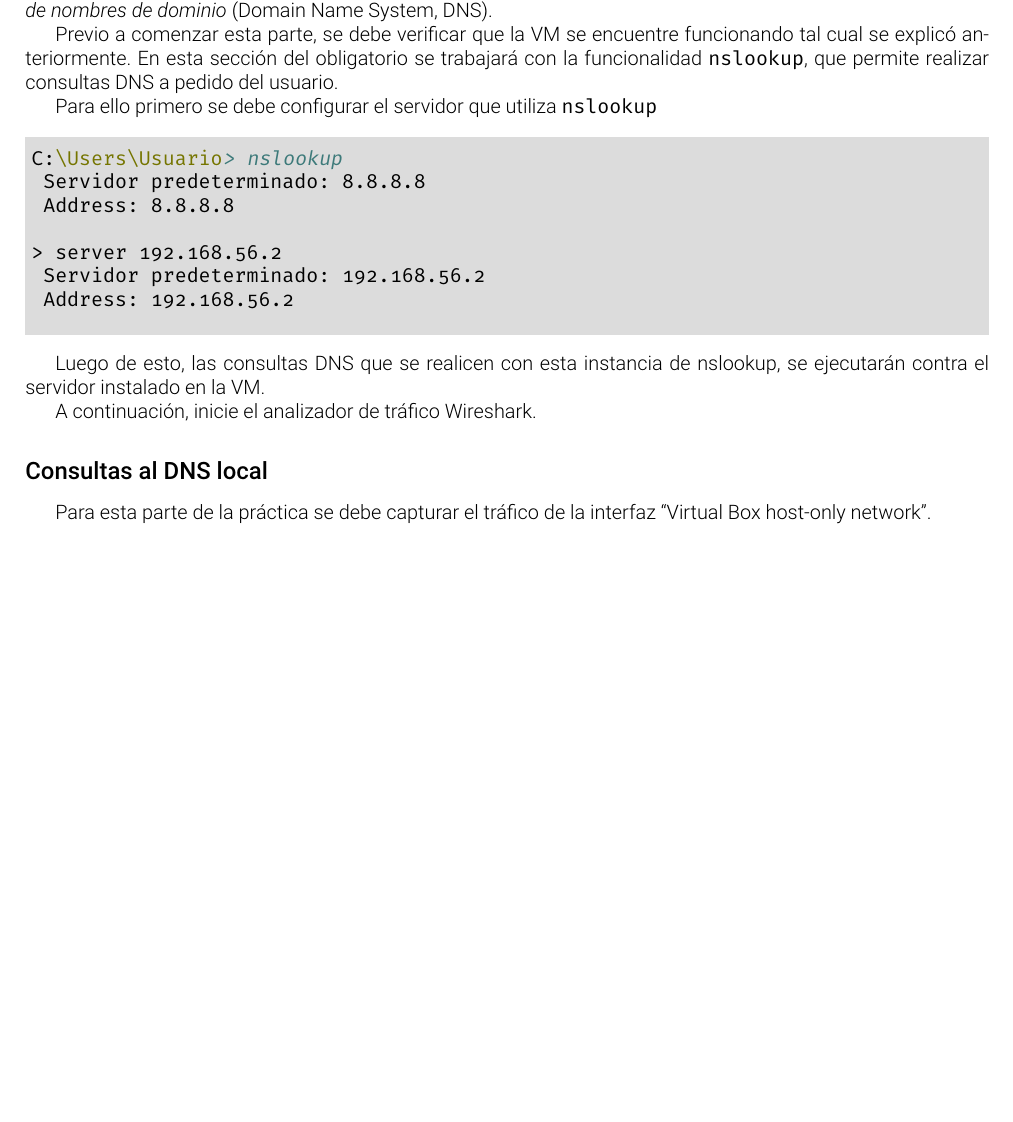
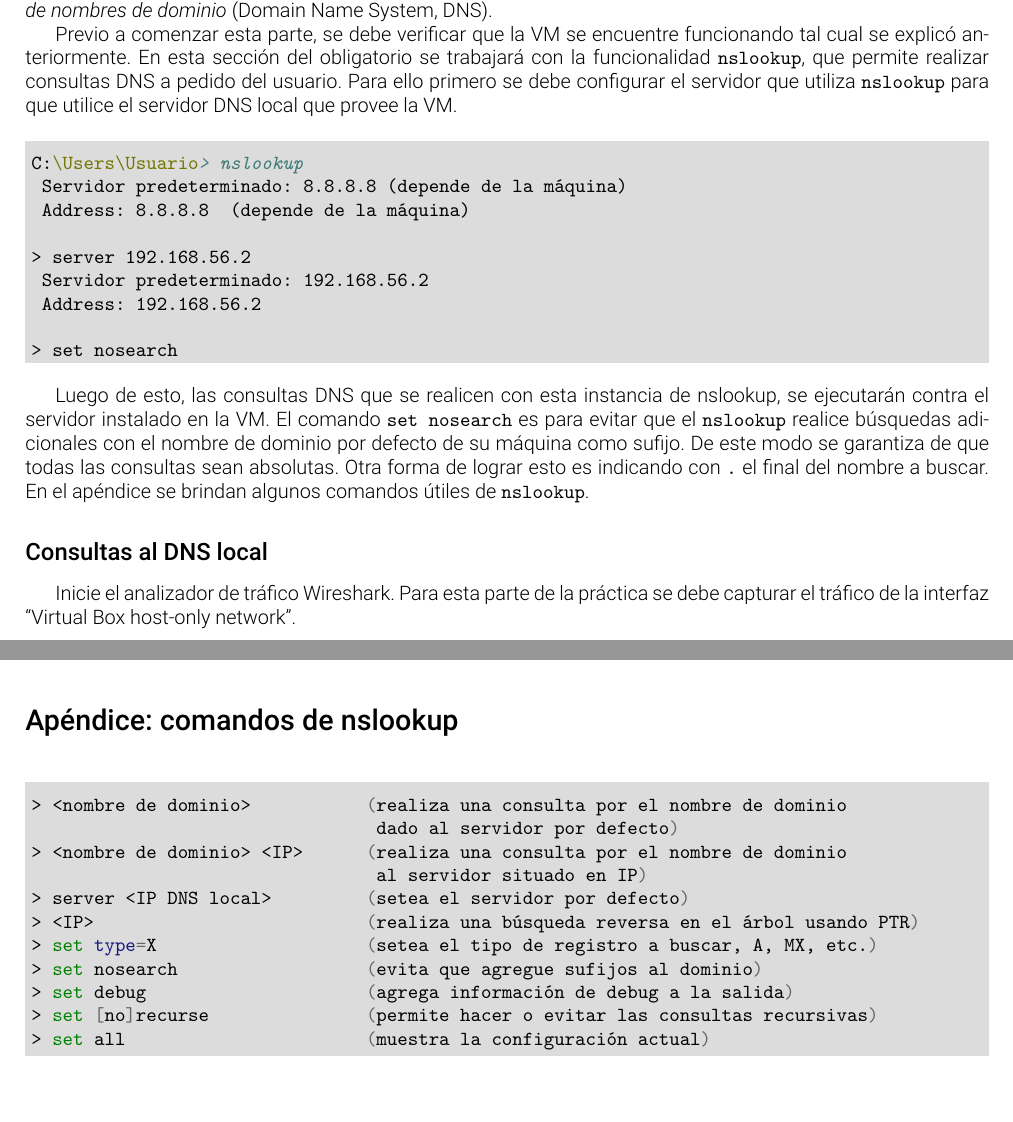
Before and after one commit to aferragu/LaboratoriosRedesDeDatos, a LaTeX document (Laboratorio 2/Laboratorio2_DNS.tex): part of page 1 of 2 before the commit and two parts of pages 1 and 3 of 3 after it, the two joined at a grey line, cut so that both start at the same text, the shorter picture padded with empty space. Compiled offline with pdfLaTeX.

Commit message:
Con lab 2

```diff
--- a/Laboratorio 2/Laboratorio2_DNS.tex
+++ b/Laboratorio 2/Laboratorio2_DNS.tex
@@ -2,7 +2,7 @@
 
 \usepackage[margin=2cm, tmargin=1.5in, headheight=40px]{geometry}
 \usepackage[sfdefault, medium, light]{roboto}
-\usepackage[nomap]{FiraMono}
+%\usepackage[nomap]{FiraMono}
 \usepackage[T1]{fontenc}
 \usepackage[utf8]{inputenc}
 \usepackage[spanish]{babel}
@@ -14,8 +14,8 @@
 \usepackage[allcolors={DarkSlateBlue}, colorlinks]{hyperref}
 
 \fancyhf{}
-\fancyhead[L]{\includegraphics[height=35px]{logoort.png}}
-\fancyhead[R]{Facultad de Ingeniería  Cátedra de Redes y Sistemas de Comunicación}
+\fancyhead[L]{\includegraphics[height=35px]{../figuras/logoort.png}}
+\fancyhead[R]{Facultad de Ingeniería \\ Cátedra de Redes y Sistemas de Comunicación}
 \fancyfoot[R]{Página \thepage}
 \fancyfoot[L]{Redes de Datos -- Laboratorio 1}
 \renewcommand{\footrulewidth}{0.2pt}
@@ -35,29 +35,26 @@
 
 En este laboratorio, analizaremos cómo se resuelve la búsqueda de nombres de dominio mediante el \emph{sistema de nombres de dominio} (Domain Name System, DNS).
 
-Previo a comenzar esta parte, se debe verificar que la VM se encuentre funcionando tal cual se explicó anteriormente. En esta sección del obligatorio se trabajará con la funcionalidad \texttt{nslookup}, que permite realizar consultas DNS a pedido del usuario.
-
-Para ello primero se debe configurar el servidor que utiliza \texttt{nslookup}
+Previo a comenzar esta parte, se debe verificar que la VM se encuentre funcionando tal cual se explicó anteriormente. En esta sección del obligatorio se trabajará con la funcionalidad \texttt{nslookup}, que permite realizar consultas DNS a pedido del usuario. Para ello primero se debe configurar el servidor que utiliza \texttt{nslookup} para que utilice el servidor DNS local que provee la VM.
 
 \begin{minted}{batch}
 
 C:\Users\Usuario> nslookup
- Servidor predeterminado: 8.8.8.8
- Address: 8.8.8.8
+ Servidor predeterminado: 8.8.8.8 (depende de la máquina)
+ Address: 8.8.8.8  (depende de la máquina)
 
 > server 192.168.56.2
  Servidor predeterminado: 192.168.56.2
  Address: 192.168.56.2
 
+> set nosearch
 \end{minted}
 
-Luego de esto, las consultas DNS que se realicen con esta instancia de nslookup, se ejecutarán contra el servidor instalado en la VM.
-
-A continuación, inicie el analizador de tráfico Wireshark.
+Luego de esto, las consultas DNS que se realicen con esta instancia de nslookup, se ejecutarán contra el servidor instalado en la VM. El comando \texttt{set nosearch} es para evitar que el \texttt{nslookup} realice búsquedas adicionales con el nombre de dominio por defecto de su máquina como sufijo. De este modo se garantiza de que todas las consultas sean absolutas. Otra forma de lograr esto es indicando con \texttt{.} el final del nombre a buscar. En el apéndice se brindan algunos comandos útiles de \texttt{nslookup}.
 
 \subsection*{Consultas al DNS local}
 
-Para esta parte de la práctica se debe capturar el tráfico de la interfaz ``Virtual Box host-only network''.
+Inicie el analizador de tráfico Wireshark. Para esta parte de la práctica se debe capturar el tráfico de la interfaz ``Virtual Box host-only network''.
 
 \begin{enumerate}
     \item Comience la captura y realice, desde su máquina host, una consulta DNS por un registro A usando el comando nslookup.
@@ -112 +110,2 @@ $> sudo systemctl restart named
 
+\section*{Apéndice: comandos de nslookup}
@@ -114,4 +112,19 @@ $> sudo systemctl restart named
 
+
+\begin{minted}{bash}
+
+> <nombre de dominio>           (realiza una consulta por el nombre de dominio
+                                 dado al servidor por defecto)
+> <nombre de dominio> <IP>      (realiza una consulta por el nombre de dominio
+                                 al servidor situado en IP)
+> server <IP DNS local>         (setea el servidor por defecto)
+> <IP>                          (realiza una búsqueda reversa en el árbol usando PTR)
+> set type=X                    (setea el tipo de registro a buscar, A, MX, etc.)
+> set nosearch                  (evita que agregue sufijos al dominio)
+> set debug                     (agrega información de debug a la salida)
+> set [no]recurse               (permite hacer o evitar las consultas recursivas)
+> set all                       (muestra la configuración actual)
+\end{minted}
 
 
 \end{document}
```
Also changed, not shown: Laboratorio 1/Laboratorio1_Aplicacion.tex (+1 -1 lines), Laboratorio 1/Laboratorio1_Aplicacion.pdf, Laboratorio 2/Laboratorio2_DNS.pdf, Laboratorio 2/logoort.png (deleted), figuras/logoort.png (renamed from Laboratorio 1/logoort.png), Laboratorio 2/Laboratorio2_DNS.tex (10 more changed lines).
